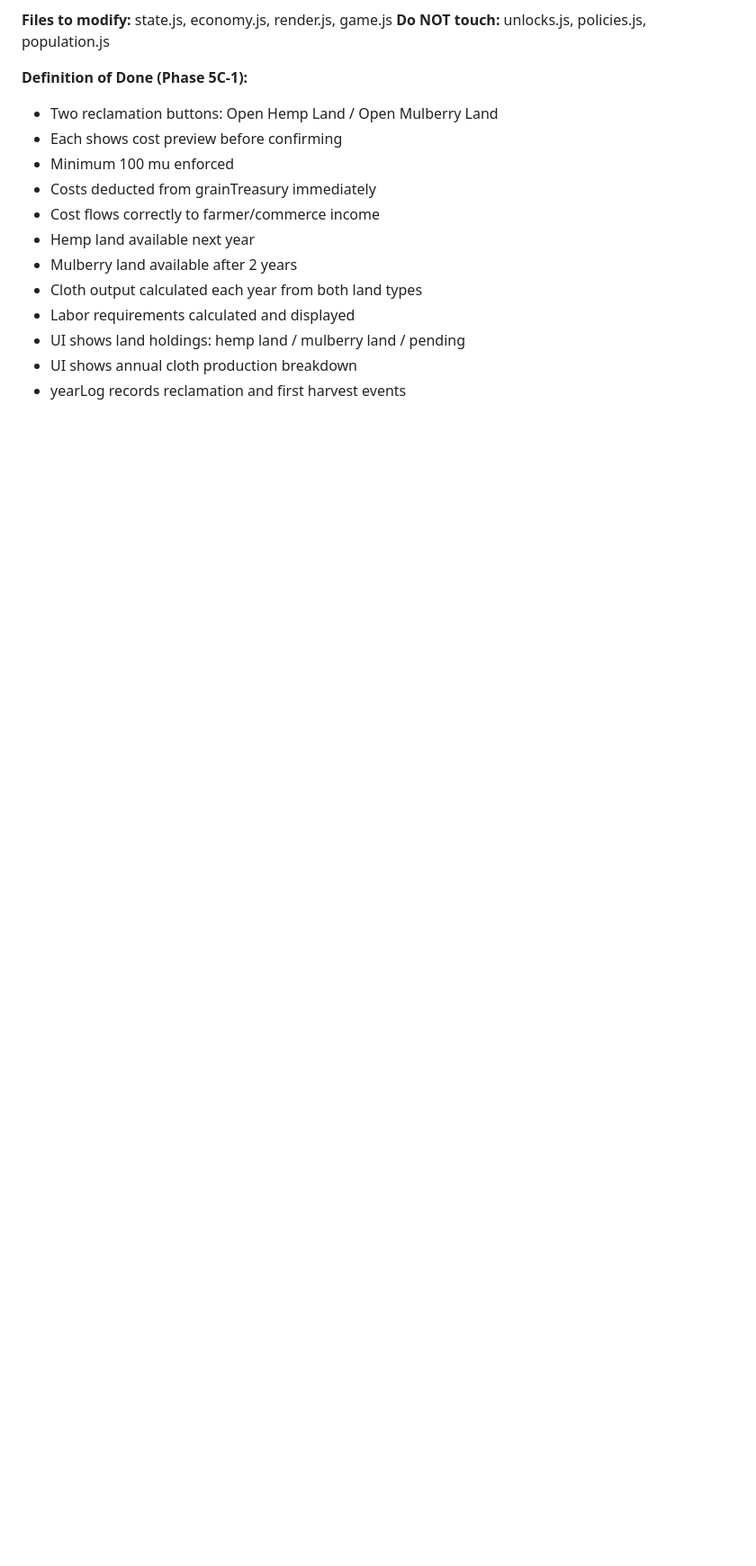
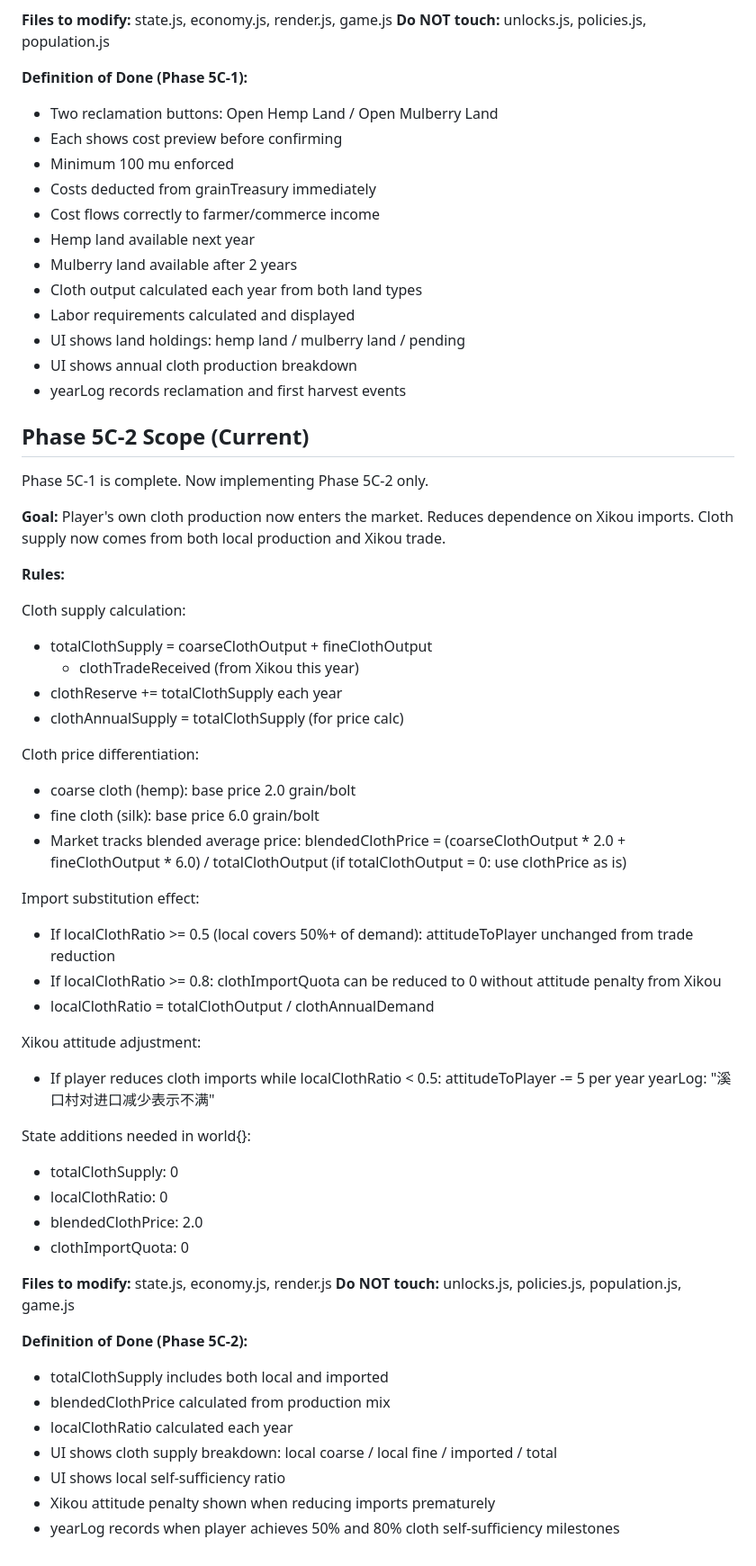
Before and after one commit to Augdgasjkh354-lang/brooks-two, a Markdown page: AGENTS.md, the part around the change. Shown at 90% size. GitHub-like rendering; blank space fills up the shorter version.

```diff
--- a/AGENTS.md
+++ b/AGENTS.md
@@ -1429,3 +1429,63 @@ game.js
   hemp land / mulberry land / pending
 - UI shows annual cloth production breakdown
 - yearLog records reclamation and first harvest events
+## Phase 5C-2 Scope (Current)
+
+Phase 5C-1 is complete. Now implementing Phase 5C-2 only.
+
+**Goal:** Player's own cloth production now enters the
+market. Reduces dependence on Xikou imports.
+Cloth supply now comes from both local production
+and Xikou trade.
+
+**Rules:**
+
+Cloth supply calculation:
+- totalClothSupply = coarseClothOutput + fineClothOutput
+  + clothTradeReceived (from Xikou this year)
+- clothReserve += totalClothSupply each year
+- clothAnnualSupply = totalClothSupply (for price calc)
+
+Cloth price differentiation:
+- coarse cloth (hemp): base price 2.0 grain/bolt
+- fine cloth (silk): base price 6.0 grain/bolt
+- Market tracks blended average price:
+  blendedClothPrice = (coarseClothOutput * 2.0 +
+  fineClothOutput * 6.0) / totalClothOutput
+  (if totalClothOutput = 0: use clothPrice as is)
+
+Import substitution effect:
+- If localClothRatio >= 0.5 (local covers 50%+ of demand):
+  attitudeToPlayer unchanged from trade reduction
+- If localClothRatio >= 0.8:
+  clothImportQuota can be reduced to 0 without
+  attitude penalty from Xikou
+- localClothRatio = totalClothOutput / clothAnnualDemand
+
+Xikou attitude adjustment:
+- If player reduces cloth imports while
+  localClothRatio < 0.5:
+  attitudeToPlayer -= 5 per year
+  yearLog: "溪口村对进口减少表示不满"
+
+State additions needed in world{}:
+- totalClothSupply: 0
+- localClothRatio: 0
+- blendedClothPrice: 2.0
+- clothImportQuota: 0
+
+**Files to modify:** state.js, economy.js, render.js
+**Do NOT touch:** unlocks.js, policies.js, population.js,
+game.js
+
+**Definition of Done (Phase 5C-2):**
+- totalClothSupply includes both local and imported
+- blendedClothPrice calculated from production mix
+- localClothRatio calculated each year
+- UI shows cloth supply breakdown:
+  local coarse / local fine / imported / total
+- UI shows local self-sufficiency ratio
+- Xikou attitude penalty shown when reducing imports
+  prematurely
+- yearLog records when player achieves 50% and 80%
+  cloth self-sufficiency milestones
```
